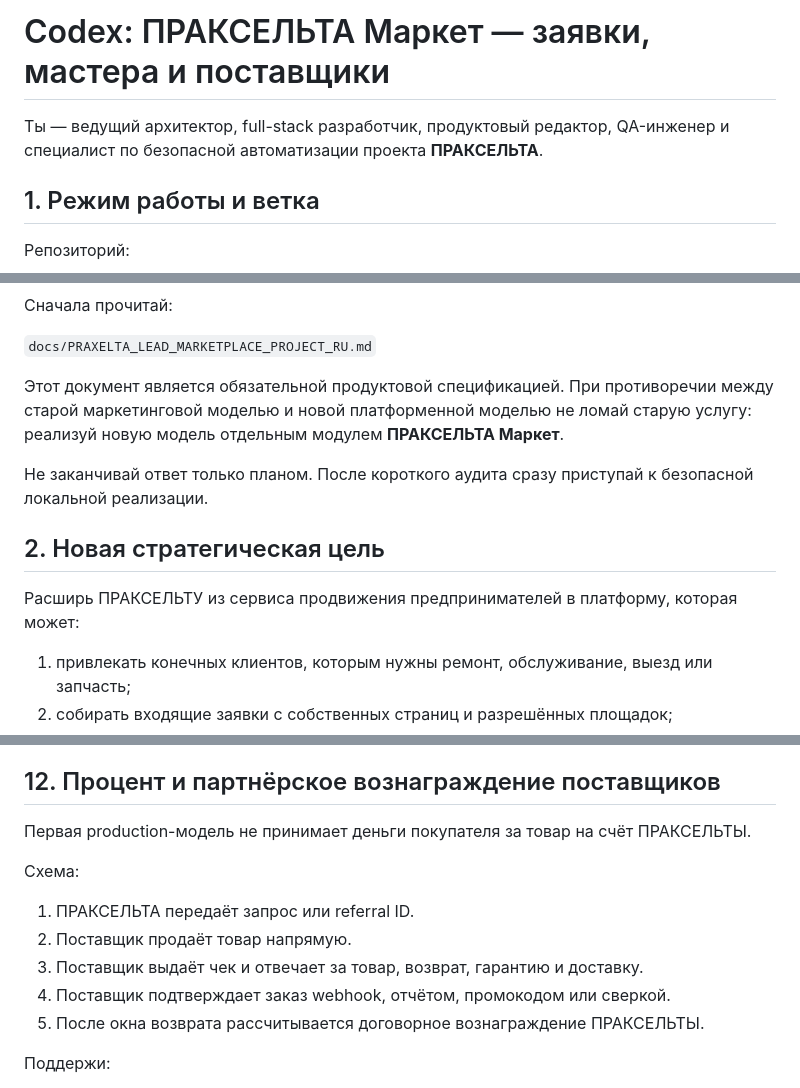
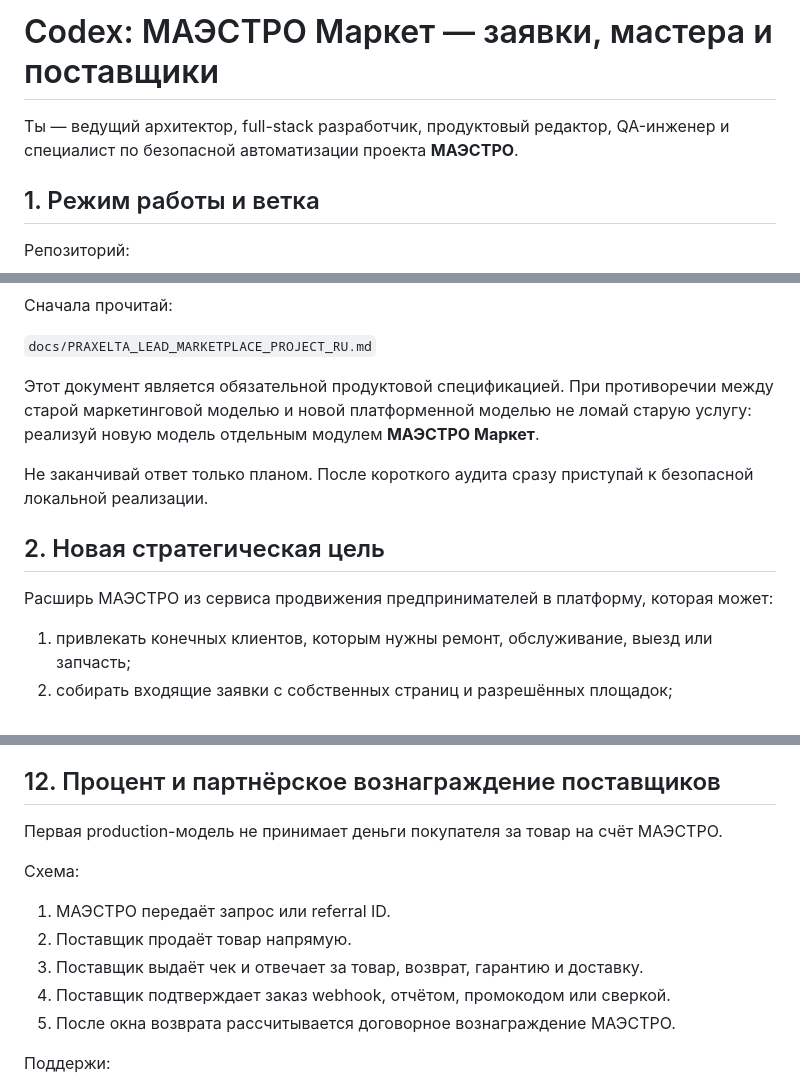
Before and after one commit to m72692591-collab/praxelta-services, a Markdown page: codex/PRAXELTA_CODEX_PROMPT_LEAD_MARKETPLACE_RU.md, 3 parts joined by grey strips. Rendered like a GitHub page.

Commit message:
Rename user-visible references to MAESTRO: codex/PRAXELTA_CODEX_PROMPT_LEAD_MARKETPLACE_RU.md

```diff
--- a/codex/PRAXELTA_CODEX_PROMPT_LEAD_MARKETPLACE_RU.md
+++ b/codex/PRAXELTA_CODEX_PROMPT_LEAD_MARKETPLACE_RU.md
@@ -1,6 +1,6 @@
-# Codex: ПРАКСЕЛЬТА Маркет — заявки, мастера и поставщики
+# Codex: МАЭСТРО Маркет — заявки, мастера и поставщики
 
-Ты — ведущий архитектор, full-stack разработчик, продуктовый редактор, QA-инженер и специалист по безопасной автоматизации проекта **ПРАКСЕЛЬТА**.
+Ты — ведущий архитектор, full-stack разработчик, продуктовый редактор, QA-инженер и специалист по безопасной автоматизации проекта **МАЭСТРО**.
 
 ## 1. Режим работы и ветка
 
@@ -18,13 +18,13 @@
 
 `docs/PRAXELTA_LEAD_MARKETPLACE_PROJECT_RU.md`
 
-Этот документ является обязательной продуктовой спецификацией. При противоречии между старой маркетинговой моделью и новой платформенной моделью не ломай старую услугу: реализуй новую модель отдельным модулем **ПРАКСЕЛЬТА Маркет**.
+Этот документ является обязательной продуктовой спецификацией. При противоречии между старой маркетинговой моделью и новой платформенной моделью не ломай старую услугу: реализуй новую модель отдельным модулем **МАЭСТРО Маркет**.
 
 Не заканчивай ответ только планом. После короткого аудита сразу приступай к безопасной локальной реализации.
 
 ## 2. Новая стратегическая цель
 
-Расширь ПРАКСЕЛЬТУ из сервиса продвижения предпринимателей в платформу, которая может:
+Расширь МАЭСТРО из сервиса продвижения предпринимателей в платформу, которая может:
 
 1. привлекать конечных клиентов, которым нужны ремонт, обслуживание, выезд или запчасть;
 2. собирать входящие заявки с собственных страниц и разрешённых площадок;
@@ -343,15 +343,15 @@
 
 ## 12. Процент и партнёрское вознаграждение поставщиков
 
-Первая production-модель не принимает деньги покупателя за товар на счёт ПРАКСЕЛЬТЫ.
+Первая production-модель не принимает деньги покупателя за товар на счёт МАЭСТРО.
 
 Схема:
 
-1. ПРАКСЕЛЬТА передаёт запрос или referral ID.
+1. МАЭСТРО передаёт запрос или referral ID.
 2. Поставщик продаёт товар напрямую.
 3. Поставщик выдаёт чек и отвечает за товар, возврат, гарантию и доставку.
 4. Поставщик подтверждает заказ webhook, отчётом, промокодом или сверкой.
-5. После окна возврата рассчитывается договорное вознаграждение ПРАКСЕЛЬТЫ.
+5. После окна возврата рассчитывается договорное вознаграждение МАЭСТРО.
 
 Поддержи:
 
```
Also changed, not shown: other parts of codex/PRAXELTA_CODEX_PROMPT_LEAD_MARKETPLACE_RU.md (+6 -6 lines).
